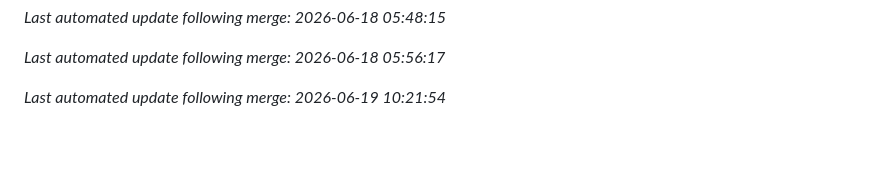
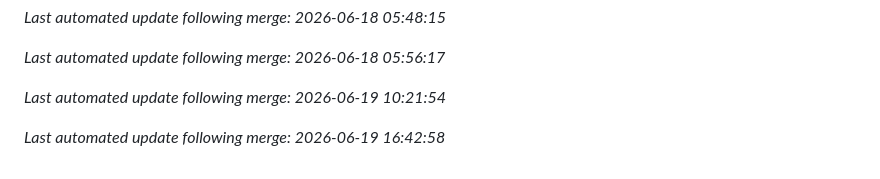
Before and after one commit to aj1126/FamilyAccountant, a Markdown page: README.md, the part around the change. Rendered like a GitHub page; blank space fills up the shorter version.

Commit message:
docs: auto-update README after merge [skip ci]

```diff
--- a/README.md
+++ b/README.md
@@ -191,3 +191,5 @@ See [CHANGELOG.md](./CHANGELOG.md) for a detailed history of all changes.
 *Last automated update following merge: 2026-06-18 05:56:17*
 
 *Last automated update following merge: 2026-06-19 10:21:54*
+
+*Last automated update following merge: 2026-06-19 16:42:58*
```
